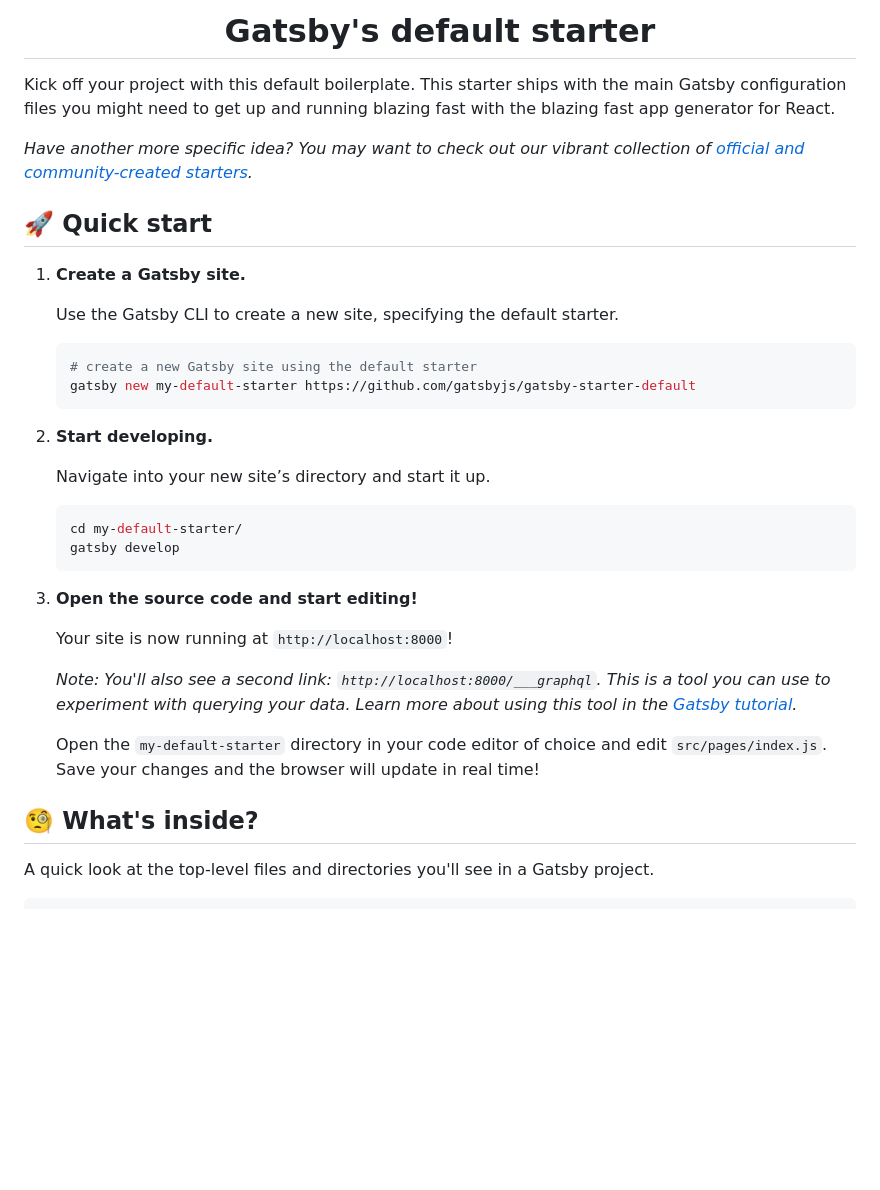
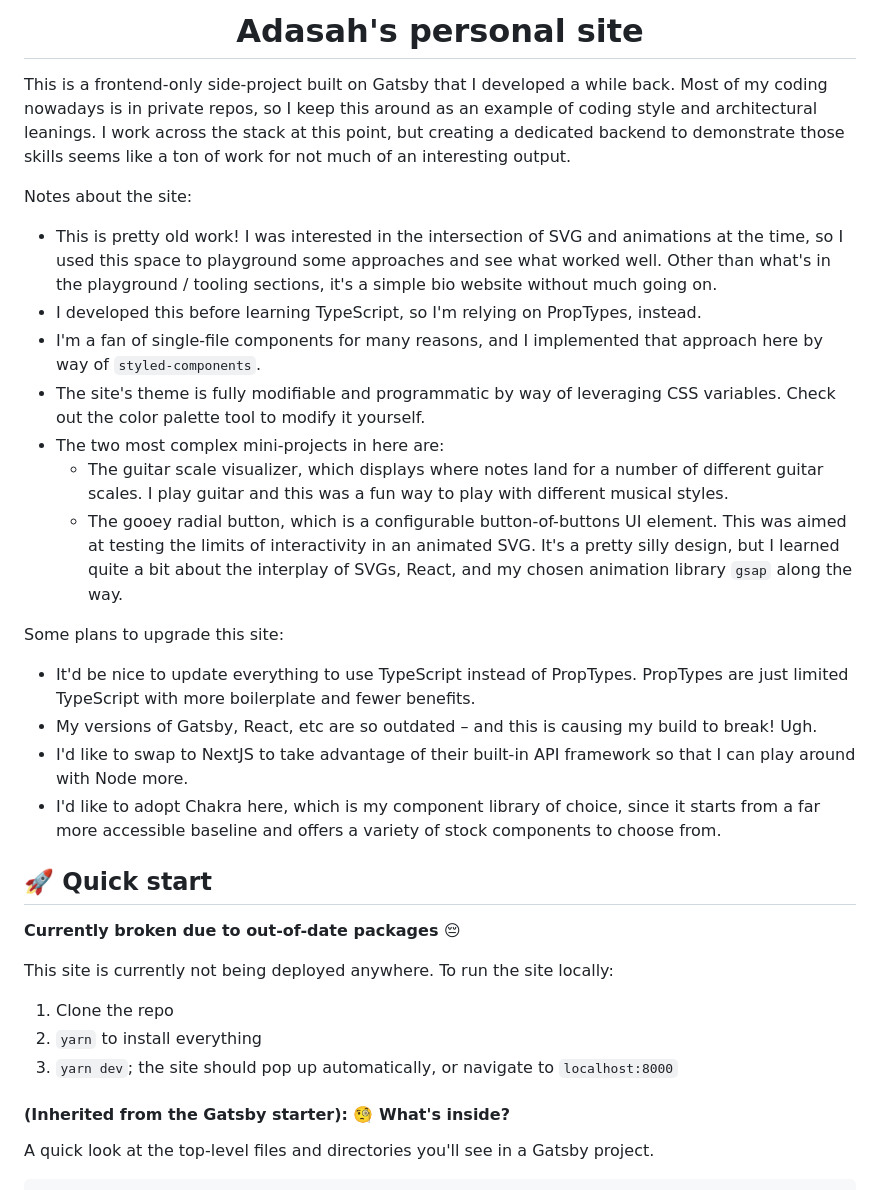
Before and after one commit to alexjhannan/personal, a Markdown page: README.md, the part around the change printed below. Drawn GitHub-style; blank space fills up the shorter version.

Commit message:
update README with notes & upgrade plans

````diff
--- a/README.md
+++ b/README.md
@@ -7,40 +1,35 @@
 <h1 align="center">
-  Gatsby's default starter
+  Adasah's personal site
 </h1>
 
-Kick off your project with this default boilerplate. This starter ships with the main Gatsby configuration files you might need to get up and running blazing fast with the blazing fast app generator for React.
+This is a frontend-only side-project built on Gatsby that I developed a while back. Most of my coding nowadays is in private repos, so I keep this around as an example of coding style and architectural leanings. I work across the stack at this point, but creating a dedicated backend to demonstrate those skills seems like a ton of work for not much of an interesting output.
 
-_Have another more specific idea? You may want to check out our vibrant collection of [official and community-created starters](https://www.gatsbyjs.org/docs/gatsby-starters/)._
+Notes about the site:
+- This is pretty old work! I was interested in the intersection of SVG and animations at the time, so I used this space to playground some approaches and see what worked well. Other than what's in the playground / tooling sections, it's a simple bio website without much going on.
+- I developed this before learning TypeScript, so I'm relying on PropTypes, instead.
+- I'm a fan of single-file components for many reasons, and I implemented that approach here by way of `styled-components`.
+- The site's theme is fully modifiable and programmatic by way of leveraging CSS variables. Check out the color palette tool to modify it yourself.
+- The two most complex mini-projects in here are:
+  - The guitar scale visualizer, which displays where notes land for a number of different guitar scales. I play guitar and this was a fun way to play with different musical styles.
+  - The gooey radial button, which is a configurable button-of-buttons UI element. This was aimed at testing the limits of interactivity in an animated SVG. It's a pretty silly design, but I learned quite a bit about the interplay of SVGs, React, and my chosen animation library `gsap` along the way.
+
+Some plans to upgrade this site:
+- It'd be nice to update everything to use TypeScript instead of PropTypes. PropTypes are just limited TypeScript with more boilerplate and fewer benefits.
+- My versions of Gatsby, React, etc are so outdated – and this is causing my build to break! Ugh.
+- I'd like to swap to NextJS to take advantage of their built-in API framework so that I can play around with Node more.
+- I'd like to adopt Chakra here, which is my component library of choice, since it starts from a far more accessible baseline and offers a variety of stock components to choose from.
 
 ## 🚀 Quick start
 
-1.  **Create a Gatsby site.**
+**Currently broken due to out-of-date packages 😔**
 
-    Use the Gatsby CLI to create a new site, specifying the default starter.
+This site is currently not being deployed anywhere. To run the site locally:
+1. Clone the repo
+1. `yarn` to install everything
+1. `yarn dev`; the site should pop up automatically, or navigate to `localhost:8000`
 
-    ```sh
-    # create a new Gatsby site using the default starter
-    gatsby new my-default-starter https://github.com/gatsbyjs/gatsby-starter-default
-    ```
-
-1.  **Start developing.**
-
-    Navigate into your new site’s directory and start it up.
-
-    ```sh
-    cd my-default-starter/
-    gatsby develop
-    ```
-
-1.  **Open the source code and start editing!**
-
-    Your site is now running at `http://localhost:8000`!
-
-    _Note: You'll also see a second link: _`http://localhost:8000/___graphql`_. This is a tool you can use to experiment with querying your data. Learn more about using this tool in the [Gatsby tutorial](https://www.gatsbyjs.org/tutorial/part-five/#introducing-graphiql)._
-
-    Open the `my-default-starter` directory in your code editor of choice and edit `src/pages/index.js`. Save your changes and the browser will update in real time!
-
-## 🧐 What's inside?
+<!-- AUTO-GENERATED-CONTENT:START -->
+#### (Inherited from the Gatsby starter): 🧐 What's inside?
 
 A quick look at the top-level files and directories you'll see in a Gatsby project.
 
````
Also changed, not shown: other parts of README.md (+0 -6 lines).
